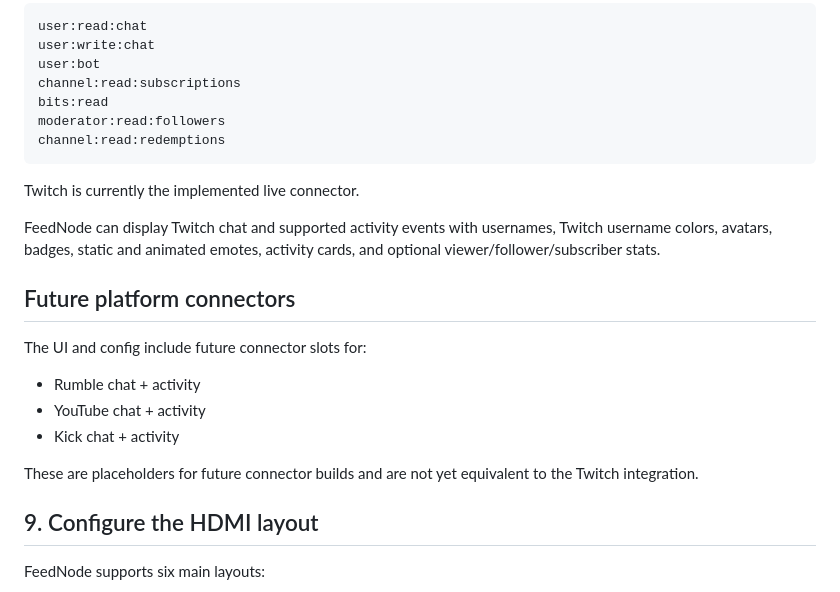
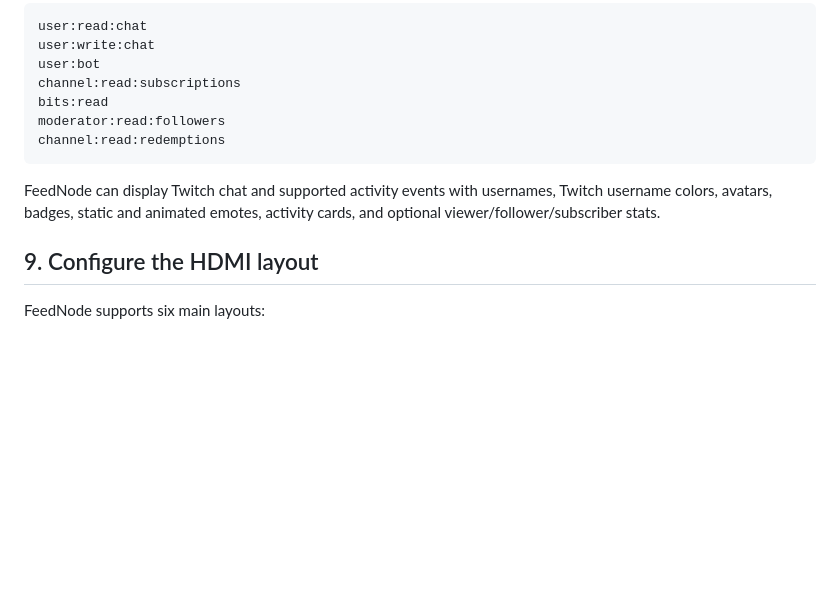
Before and after one commit to iamvinyl/FeedNode, a Markdown page: README.md, the part around one of its changes. Drawn GitHub-style; blank space fills up the shorter version.

````diff
--- a/README.md
+++ b/README.md
@@ -242,19 +247,7 @@ moderator:read:followers
 channel:read:redemptions
 ```
 
-Twitch is currently the implemented live connector.
-
 FeedNode can display Twitch chat and supported activity events with usernames, Twitch username colors, avatars, badges, static and animated emotes, activity cards, and optional viewer/follower/subscriber stats.
-
-## Future platform connectors
-
-The UI and config include future connector slots for:
-
-- Rumble chat + activity
-- YouTube chat + activity
-- Kick chat + activity
-
-These are placeholders for future connector builds and are not yet equivalent to the Twitch integration.
 
 ## 9. Configure the HDMI layout
 
````
Also changed, not shown: other parts of README.md (+28 -36 lines).
